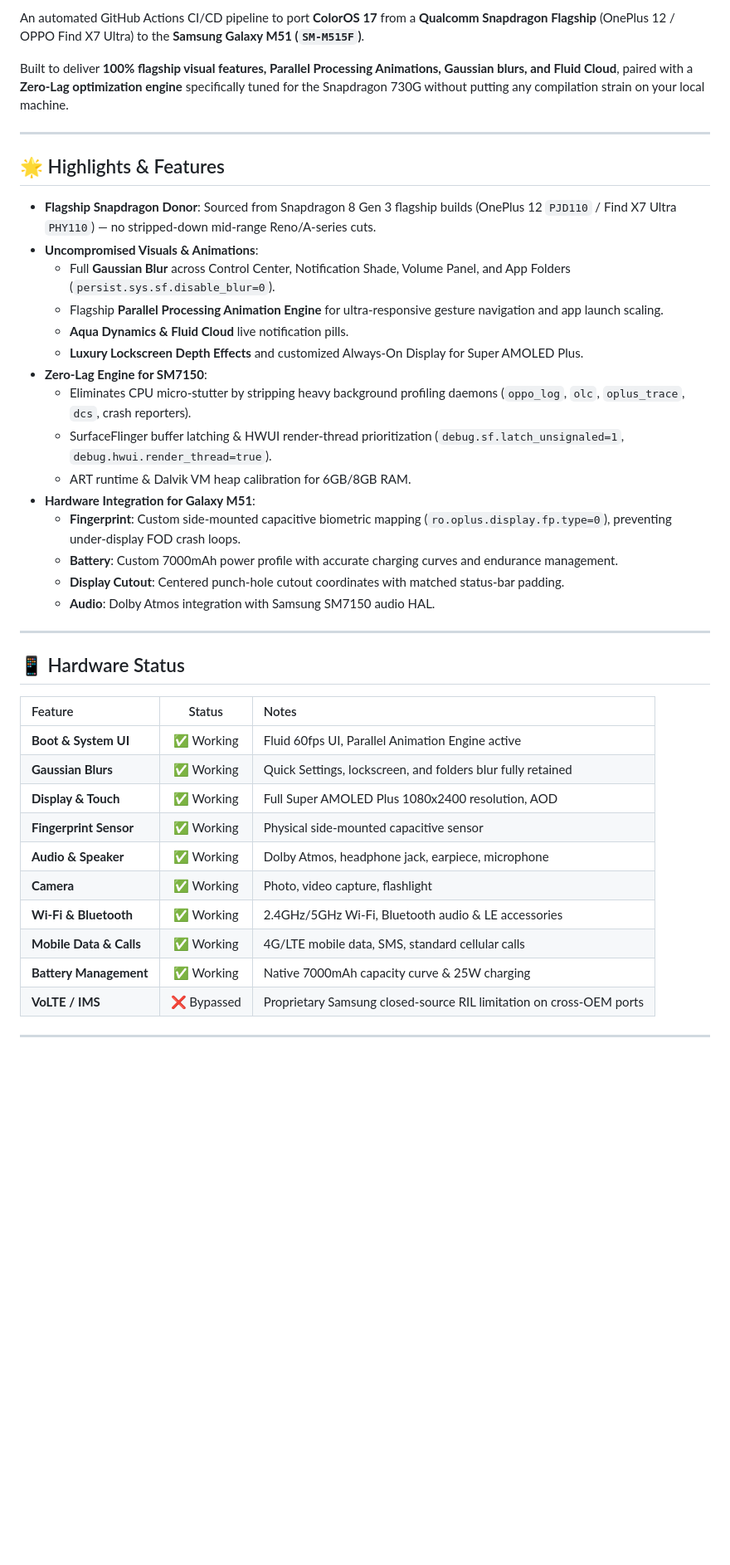
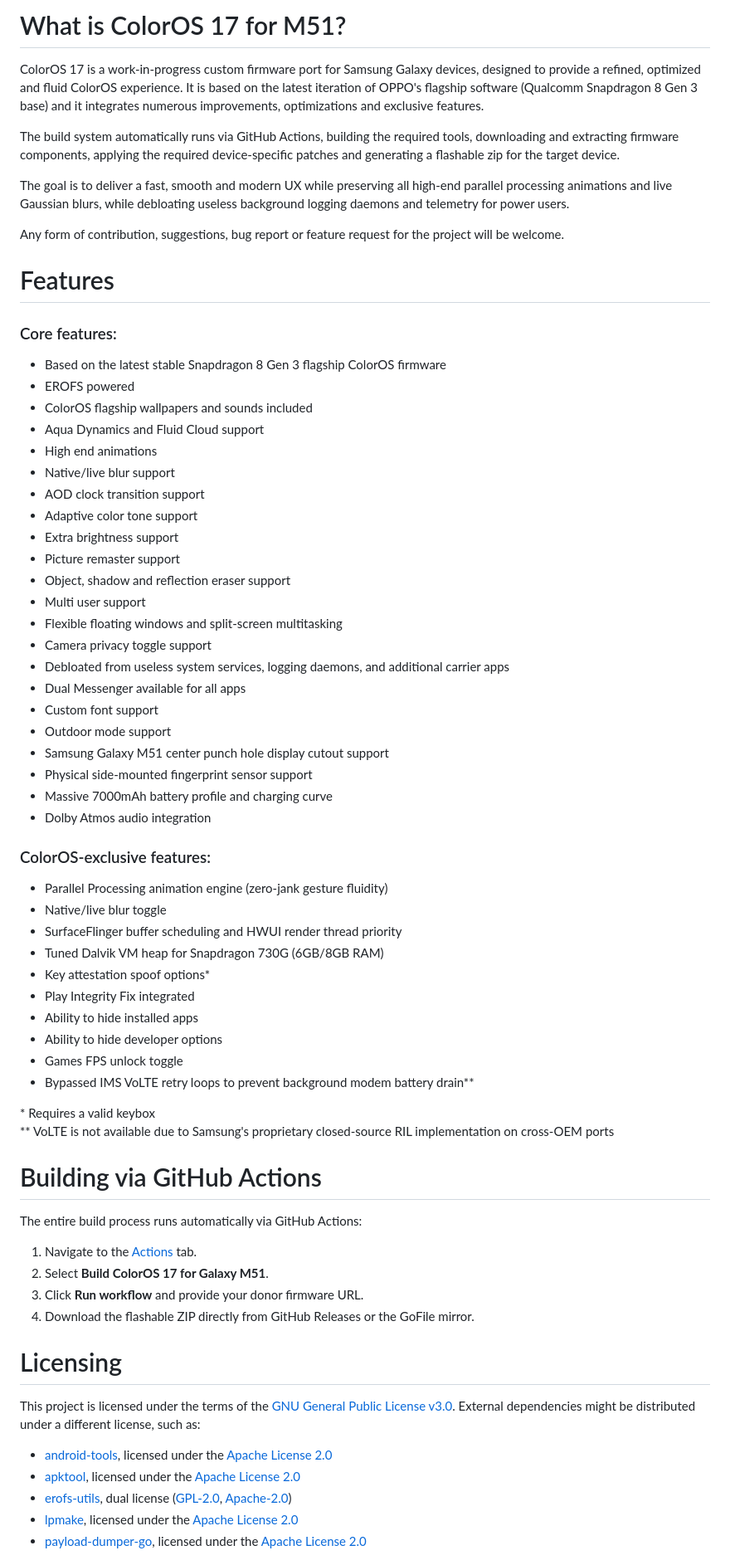
Before and after one commit to Arnav3078/ColorOS17-SM7150, a Markdown page: README.md, the part around one of its changes. Shown at 83% size. Rendered like a GitHub page; blank space fills up the shorter version.

Commit message:
docs: streamline README style to match UN1CA with ColorOS banner

```diff
--- a/README.md
+++ b/README.md
@@ -5,44 +17,65 @@
 
-An automated GitHub Actions CI/CD pipeline to port **ColorOS 17** from a **Qualcomm Snapdragon Flagship** (OnePlus 12 / OPPO Find X7 Ultra) to the **Samsung Galaxy M51 (`SM-M515F`)**.
+# What is ColorOS 17 for M51?
+ColorOS 17 is a work-in-progress custom firmware port for Samsung Galaxy devices, designed to provide a refined, optimized and fluid ColorOS experience. It is based on the latest iteration of OPPO's flagship software (Qualcomm Snapdragon 8 Gen 3 base) and it integrates numerous improvements, optimizations and exclusive features.
 
-Built to deliver **100% flagship visual features, Parallel Processing Animations, Gaussian blurs, and Fluid Cloud**, paired with a **Zero-Lag optimization engine** specifically tuned for the Snapdragon 730G without putting any compilation strain on your local machine.
+The build system automatically runs via GitHub Actions, building the required tools, downloading and extracting firmware components, applying the required device-specific patches and generating a flashable zip for the target device.
 
----
+The goal is to deliver a fast, smooth and modern UX while preserving all high-end parallel processing animations and live Gaussian blurs, while debloating useless background logging daemons and telemetry for power users.
 
-## 🌟 Highlights & Features
+Any form of contribution, suggestions, bug report or feature request for the project will be welcome.
 
-- **Flagship Snapdragon Donor**: Sourced from Snapdragon 8 Gen 3 flagship builds (OnePlus 12 `PJD110` / Find X7 Ultra `PHY110`) — no stripped-down mid-range Reno/A-series cuts.
-- **Uncompromised Visuals & Animations**:
-  - Full **Gaussian Blur** across Control Center, Notification Shade, Volume Panel, and App Folders (`persist.sys.sf.disable_blur=0`).
-  - Flagship **Parallel Processing Animation Engine** for ultra-responsive gesture navigation and app launch scaling.
-  - **Aqua Dynamics & Fluid Cloud** live notification pills.
-  - **Luxury Lockscreen Depth Effects** and customized Always-On Display for Super AMOLED Plus.
-- **Zero-Lag Engine for SM7150**:
-  - Eliminates CPU micro-stutter by stripping heavy background profiling daemons (`oppo_log`, `olc`, `oplus_trace`, `dcs`, crash reporters).
-  - SurfaceFlinger buffer latching & HWUI render-thread prioritization (`debug.sf.latch_unsignaled=1`, `debug.hwui.render_thread=true`).
-  - ART runtime & Dalvik VM heap calibration for 6GB/8GB RAM.
-- **Hardware Integration for Galaxy M51**:
-  - **Fingerprint**: Custom side-mounted capacitive biometric mapping (`ro.oplus.display.fp.type=0`), preventing under-display FOD crash loops.
-  - **Battery**: Custom 7000mAh power profile with accurate charging curves and endurance management.
-  - **Display Cutout**: Centered punch-hole cutout coordinates with matched status-bar padding.
-  - **Audio**: Dolby Atmos integration with Samsung SM7150 audio HAL.
+# Features
+### Core features:
+- Based on the latest stable Snapdragon 8 Gen 3 flagship ColorOS firmware
+- EROFS powered
+- ColorOS flagship wallpapers and sounds included
+- Aqua Dynamics and Fluid Cloud support
+- High end animations
+- Native/live blur support
+- AOD clock transition support
+- Adaptive color tone support
+- Extra brightness support
+- Picture remaster support
+- Object, shadow and reflection eraser support
+- Multi user support
+- Flexible floating windows and split-screen multitasking
+- Camera privacy toggle support
+- Debloated from useless system services, logging daemons, and additional carrier apps
+- Dual Messenger available for all apps
+- Custom font support
+- Outdoor mode support
+- Samsung Galaxy M51 center punch hole display cutout support
+- Physical side-mounted fingerprint sensor support
+- Massive 7000mAh battery profile and charging curve
+- Dolby Atmos audio integration
 
----
+### ColorOS-exclusive features:
+- Parallel Processing animation engine (zero-jank gesture fluidity)
+- Native/live blur toggle
+- SurfaceFlinger buffer scheduling and HWUI render thread priority
+- Tuned Dalvik VM heap for Snapdragon 730G (6GB/8GB RAM)
+- Key attestation spoof options*
+- Play Integrity Fix integrated
+- Ability to hide installed apps
+- Ability to hide developer options
+- Games FPS unlock toggle
+- Bypassed IMS VoLTE retry loops to prevent background modem battery drain**
 
-## 📱 Hardware Status
+\* Requires a valid keybox
+\** VoLTE is not available due to Samsung's proprietary closed-source RIL implementation on cross-OEM ports
 
-| Feature | Status | Notes |
-| :--- | :---: | :--- |
-| **Boot & System UI** | ✅ Working | Fluid 60fps UI, Parallel Animation Engine active |
-| **Gaussian Blurs** | ✅ Working | Quick Settings, lockscreen, and folders blur fully retained |
-| **Display & Touch** | ✅ Working | Full Super AMOLED Plus 1080x2400 resolution, AOD |
-| **Fingerprint Sensor** | ✅ Working | Physical side-mounted capacitive sensor |
-| **Audio & Speaker** | ✅ Working | Dolby Atmos, headphone jack, earpiece, microphone |
-| **Camera** | ✅ Working | Photo, video capture, flashlight |
-| **Wi-Fi & Bluetooth** | ✅ Working | 2.4GHz/5GHz Wi-Fi, Bluetooth audio & LE accessories |
-| **Mobile Data & Calls**| ✅ Working | 4G/LTE mobile data, SMS, standard cellular calls |
-| **Battery Management**| ✅ Working | Native 7000mAh capacity curve & 25W charging |
-| **VoLTE / IMS** | ❌ Bypassed | Proprietary Samsung closed-source RIL limitation on cross-OEM ports |
+# Building via GitHub Actions
+The entire build process runs automatically via GitHub Actions:
+1. Navigate to the [Actions](https://github.com/Arnav3078/ColorOS17-SM7150/actions) tab.
+2. Select **Build ColorOS 17 for Galaxy M51**.
+3. Click **Run workflow** and provide your donor firmware URL.
+4. Download the flashable ZIP directly from GitHub Releases or the GoFile mirror.
 
----
+# Licensing
+This project is licensed under the terms of the [GNU General Public License v3.0](LICENSE). External dependencies might be distributed under a different license, such as:
+- [android-tools](https://github.com/nmeum/android-tools), licensed under the [Apache License 2.0](https://github.com/nmeum/android-tools/blob/master/LICENSE)
+- [apktool](https://github.com/iBotPeaches/Apktool), licensed under the [Apache License 2.0](https://github.com/iBotPeaches/Apktool/blob/master/LICENSE.md)
+- [erofs-utils](https://github.com/sekaiacg/erofs-utils/), dual license ([GPL-2.0](https://github.com/sekaiacg/erofs-utils/blob/dev/LICENSES/GPL-2.0), [Apache-2.0](https://github.com/sekaiacg/erofs-utils/blob/dev/LICENSES/Apache-2.0))
+- [lpmake](https://android.googlesource.com/platform/system/extras/+/master/partition_tools/), licensed under the [Apache License 2.0](https://android.googlesource.com/platform/system/extras/+/master/LICENSE)
+- [payload-dumper-go](https://github.com/ssut/payload-dumper-go), licensed under the [Apache License 2.0](https://github.com/ssut/payload-dumper-go/blob/master/LICENSE)
 
```
Also changed, not shown: other parts of README.md (+26 -80 lines), readme-res/banner.png (added).
